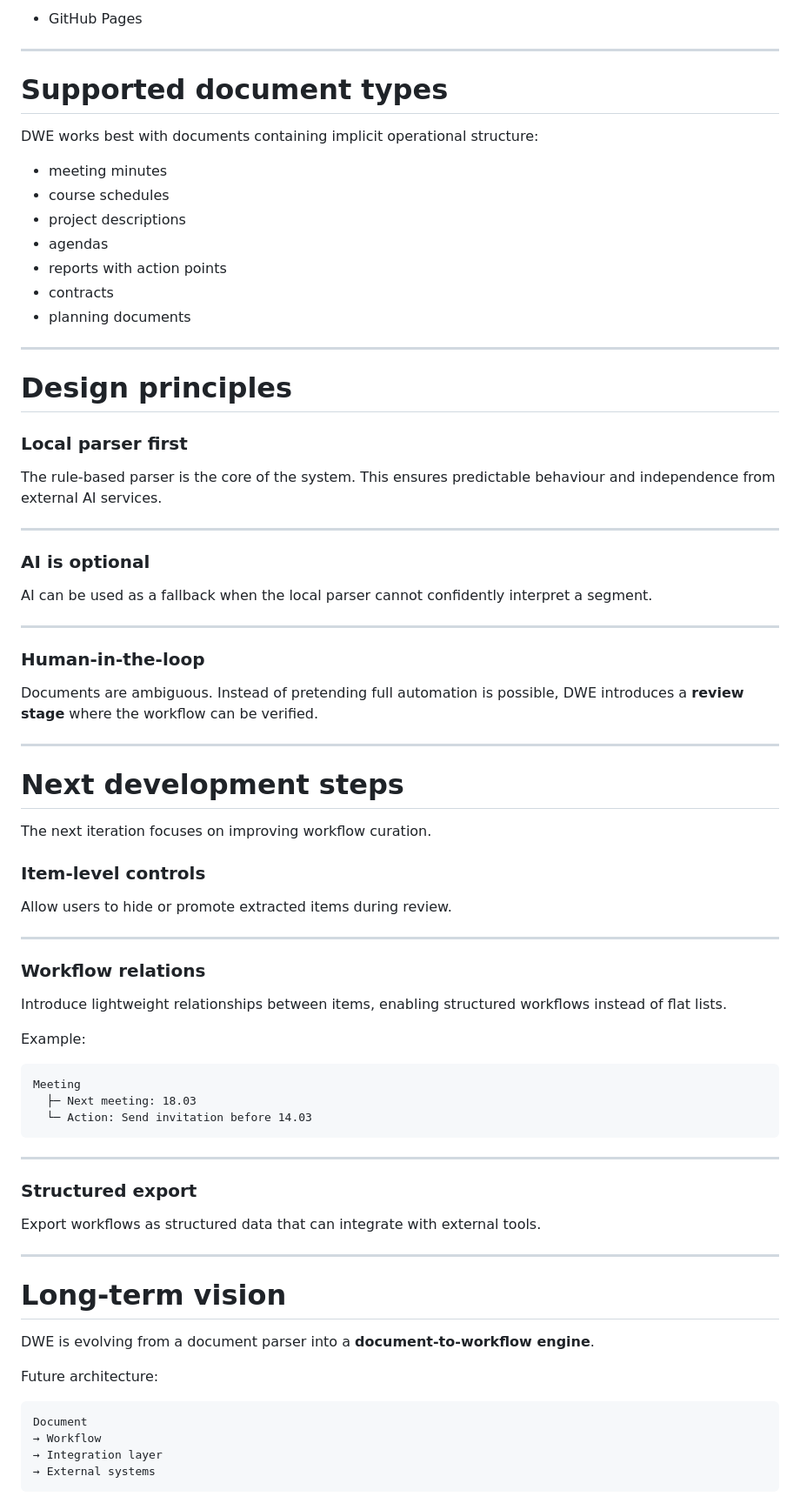
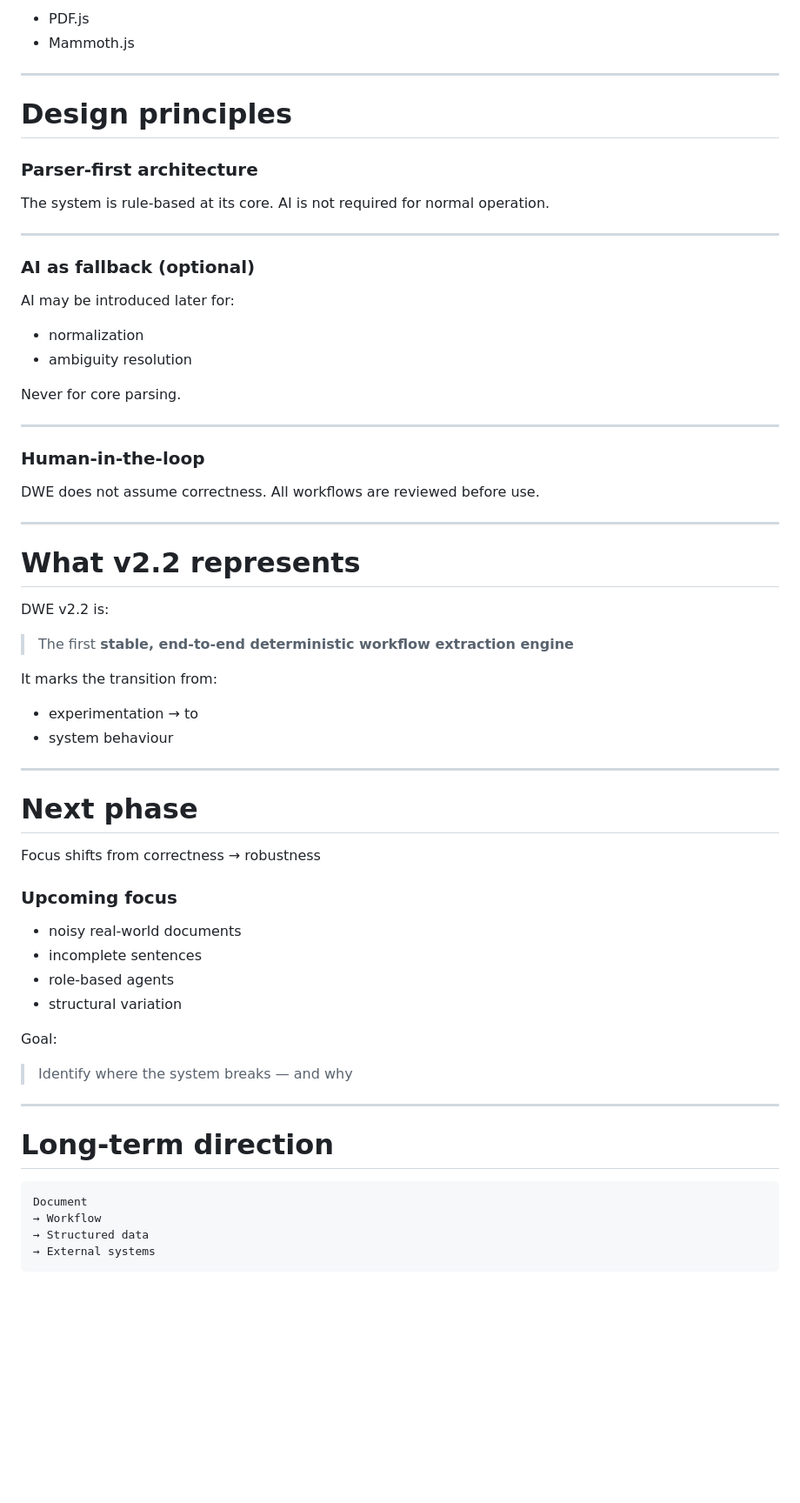
Before and after one commit to MalcolmUX-Y/dwe-v2, a Markdown page: README.md, the part around one of its changes. Shown at 87% size. Drawn GitHub-style; blank space fills up the shorter version.

````diff
--- a/README.md
+++ b/README.md
@@ -201,84 +232,73 @@ Deployment
 
-* GitHub Pages
-
----
-
-# Supported document types
-
-DWE works best with documents containing implicit operational structure:
-
-* meeting minutes
-* course schedules
-* project descriptions
-* agendas
-* reports with action points
-* contracts
-* planning documents
+* PDF.js
+* Mammoth.js
 
 ---
 
 # Design principles
 
-### Local parser first
+### Parser-first architecture
 
-The rule-based parser is the core of the system.
-This ensures predictable behaviour and independence from external AI services.
+The system is rule-based at its core.
+AI is not required for normal operation.
 
 ---
 
-### AI is optional
+### AI as fallback (optional)
 
-AI can be used as a fallback when the local parser cannot confidently interpret a segment.
+AI may be introduced later for:
+
+* normalization
+* ambiguity resolution
+
+Never for core parsing.
 
 ---
 
 ### Human-in-the-loop
 
-Documents are ambiguous.
-Instead of pretending full automation is possible, DWE introduces a **review stage** where the workflow can be verified.
+DWE does not assume correctness.
+All workflows are reviewed before use.
 
 ---
 
-# Next development steps
+# What v2.2 represents
 
-The next iteration focuses on improving workflow curation.
+DWE v2.2 is:
 
-### Item-level controls
+> The first **stable, end-to-end deterministic workflow extraction engine**
 
-Allow users to hide or promote extracted items during review.
+It marks the transition from:
+
+* experimentation
+  → to
+* system behaviour
 
 ---
 
-### Workflow relations
+# Next phase
 
-Introduce lightweight relationships between items, enabling structured workflows instead of flat lists.
+Focus shifts from correctness → robustness
 
-Example:
+### Upcoming focus
 
-```
-Meeting
-  ├─ Next meeting: 18.03
-  └─ Action: Send invitation before 14.03
-```
+* noisy real-world documents
+* incomplete sentences
+* role-based agents
+* structural variation
+
+Goal:
+
+> Identify where the system breaks — and why
 
 ---
 
-### Structured export
-
-Export workflows as structured data that can integrate with external tools.
-
----
-
-# Long-term vision
-
-DWE is evolving from a document parser into a **document-to-workflow engine**.
-
-Future architecture:
+# Long-term direction
 
 ```
 Document
 → Workflow
-→ Integration layer
+→ Structured data
 → External systems
 ```
 
````
Also changed, not shown: other parts of README.md (+175 -149 lines).
